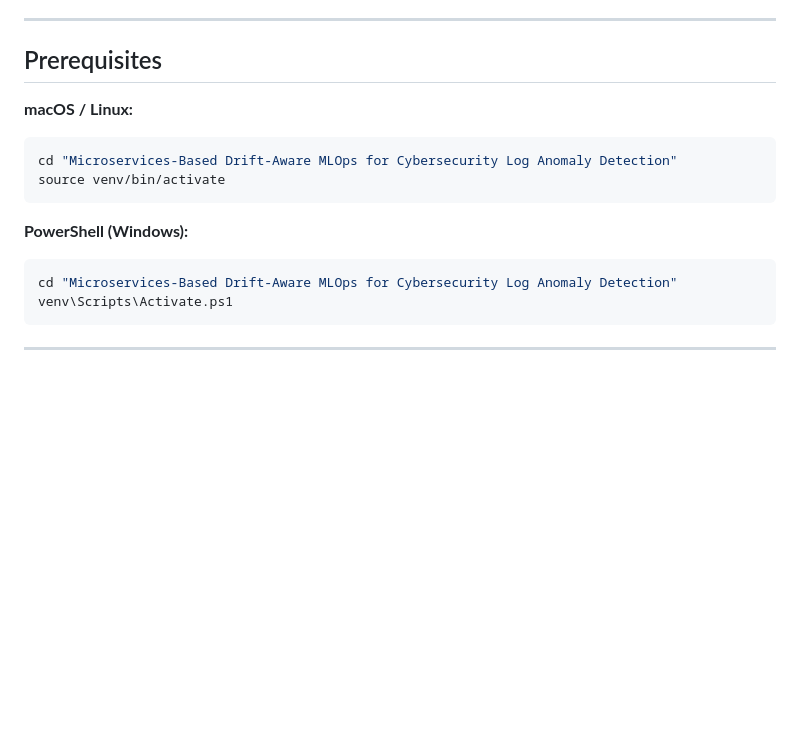
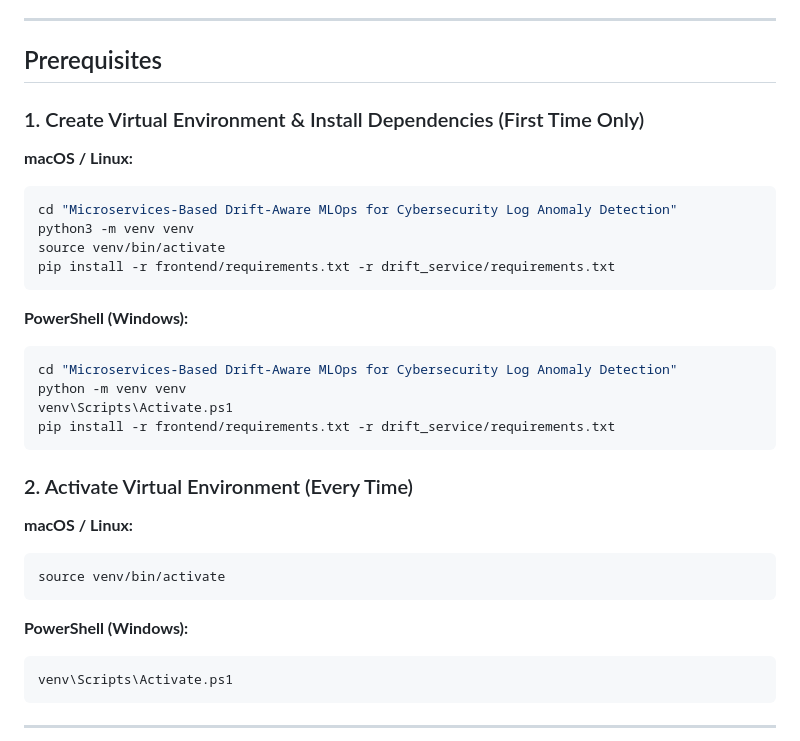
Before and after one commit to devdeepsarkar/Microservices-Based-Drift-Aware-MLOps-for-Cybersecurity-Log-Anomaly-Detection, a Markdown page: docs/running_guide.md, the part around the change. Drawn GitHub-style; blank space fills up the shorter version.

Commit message:
docs: Add instructions for creating venv from scratch

````diff
--- a/docs/running_guide.md
+++ b/docs/running_guide.md
@@ -26,15 +26,33 @@ Complete step-by-step guide from initial training to drift-triggered retraining.
 
 ## Prerequisites
 
+### 1. Create Virtual Environment & Install Dependencies (First Time Only)
+
 **macOS / Linux:**
 ```bash
 cd "Microservices-Based Drift-Aware MLOps for Cybersecurity Log Anomaly Detection"
+python3 -m venv venv
+source venv/bin/activate
+pip install -r frontend/requirements.txt -r drift_service/requirements.txt
+```
+
+**PowerShell (Windows):**
+```powershell
+cd "Microservices-Based Drift-Aware MLOps for Cybersecurity Log Anomaly Detection"
+python -m venv venv
+venv\Scripts\Activate.ps1
+pip install -r frontend/requirements.txt -r drift_service/requirements.txt
+```
+
+### 2. Activate Virtual Environment (Every Time)
+
+**macOS / Linux:**
+```bash
 source venv/bin/activate
 ```
 
 **PowerShell (Windows):**
 ```powershell
-cd "Microservices-Based Drift-Aware MLOps for Cybersecurity Log Anomaly Detection"
 venv\Scripts\Activate.ps1
 ```
 
````
